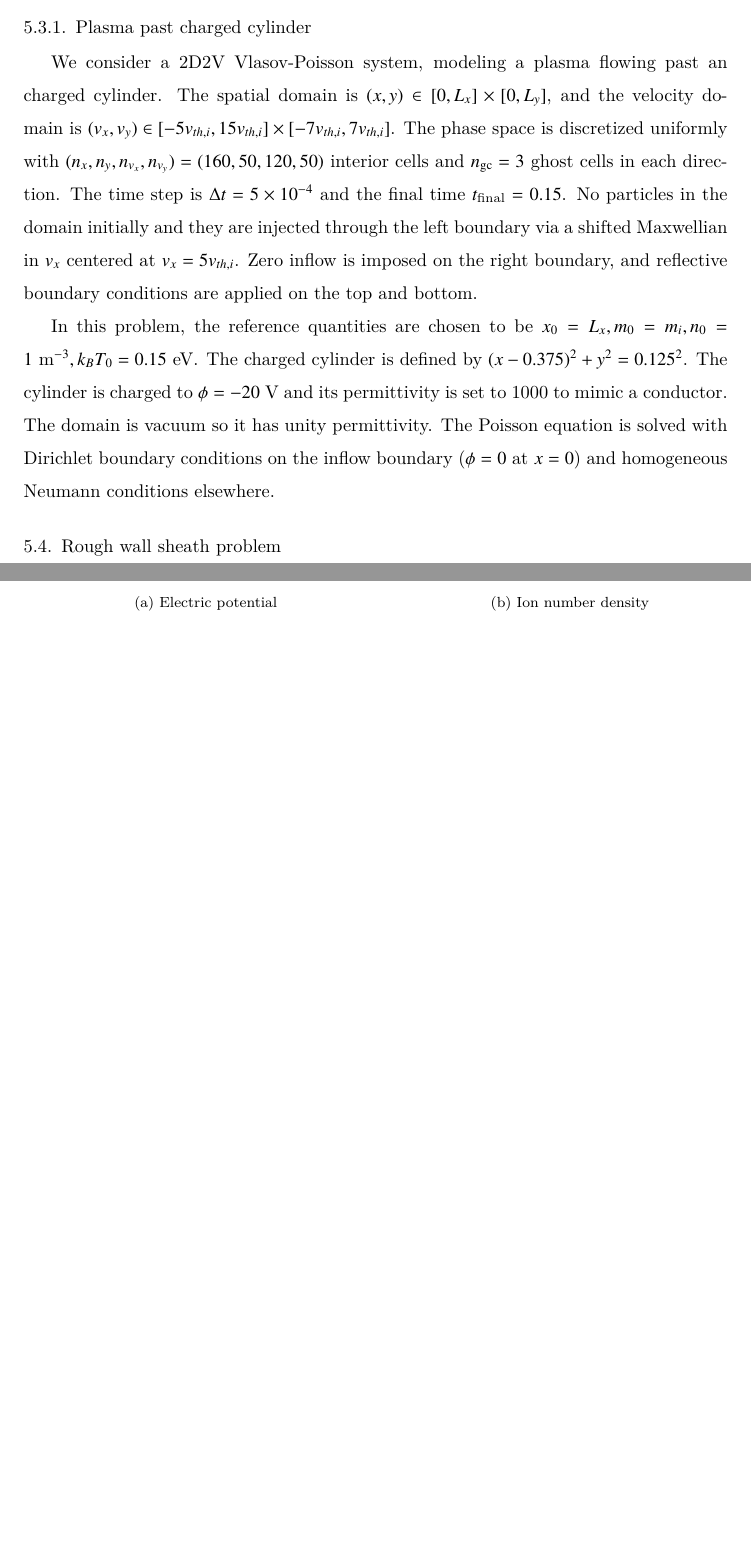
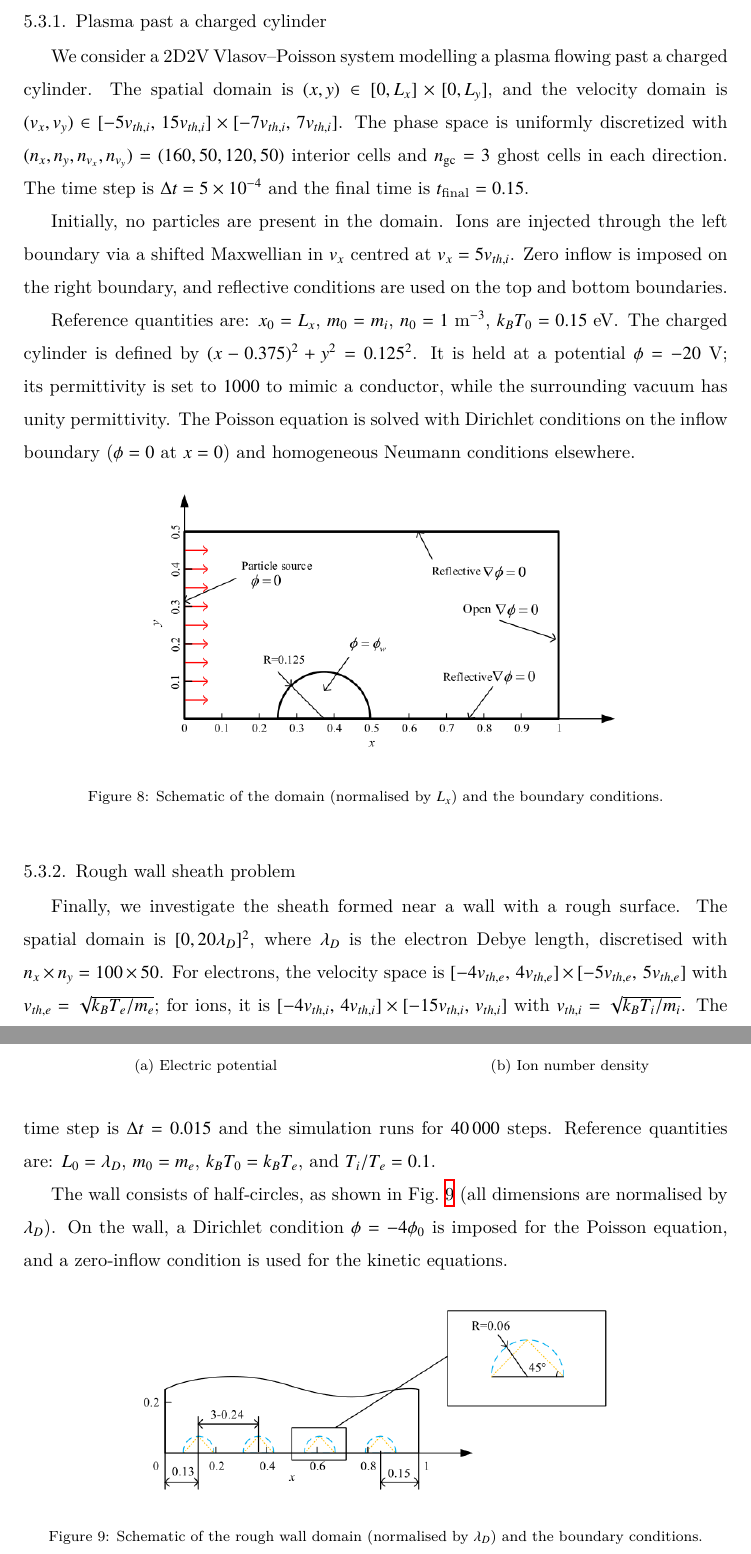
Before and after one commit to HuntFeng/2026_vlasov_ibm, a LaTeX paper (2026_vlasov_ibm.tex, which reads numerical_verification.tex): two parts of pages 19 and 20 of 23 before the commit and two parts of pages 21 and 22 of 26 after it, joined at a grey line, cut so that both start at the same text, the shorter picture padded with empty space. The pictures show the PDF file 2026_vlasov_ibm.pdf that the author committed with the source.

Commit message:
updated numerical_verification

```diff
--- a/numerical_verification.tex
+++ b/numerical_verification.tex
@@ -2,0 +8,3 @@
++ v_x \frac{\partial f}{\partial x}
++ v_y \frac{\partial f}{\partial y}
+= 0,
@@ -2,0 +21,4 @@
+f(x,y,v_x,v_y,0) =
+\frac{1}{\Delta v_x \Delta v_y}\,
+\exp\!\left(-\left(\frac{x - x_0}{0.05}\right)^{\!2}\right)
+\delta(v_x-C,\, v_y),
@@ -19,4 +48,5 @@
 \end{figure}
 
 
+\subsection{Manufactured solution for the Poisson equation}
 
@@ -23,0 +57 @@
+\(\eta(x,y) = (x - 0.5)^2 + (y - 0.5)^2 - 0.25^2\).
@@ -49,3 +111,5 @@
-We consider a 2D2V Vlasov-Poisson system, modeling a plasma flowing past an charged cylinder. The spatial domain is $(x,y)\in[0,L_x]\times[0,L_y]$, and the velocity domain is $(v_x,v_y)\in[-5v_{th,i},15v_{th,i}]\times[-7v_{th,i},7v_{th,i}]$. The phase space is discretized uniformly with $(n_x,n_y,n_{v_x},n_{v_y})=(160,50,120,50)$ interior cells and $n_{\mathrm{gc}}=3$ ghost cells in each direction. The time step is $\Delta t=5\times10^{-4}$ and the final time $t_{\text{final}}=0.15$. No particles in the domain initially and they are injected through the left boundary via a shifted Maxwellian in $v_x$ centered at $v_x=5v_{th,i}$. Zero inflow is imposed on the right boundary, and reflective boundary conditions are applied on the top and bottom.
+After verifying the individual components (advection and Poisson), we now couple them and simulate two physically relevant problems.
 
-In this problem, the reference quantities are chosen to be $x_0 = L_x, m_0 = m_i, n_0 = 1\text{ m}^{-3}, k_BT_0=0.15\text{ eV}$. The charged cylinder is defined by $(x-0.375)^2 + y^2 = 0.125^2$. The cylinder is charged to $\phi = -20$ V and its permittivity is set to 1000 to mimic a conductor. The domain is vacuum so it has unity permittivity. The Poisson equation is solved with Dirichlet boundary conditions on the inflow boundary ($\phi=0$ at $x=0$) and homogeneous Neumann conditions elsewhere.
+\subsubsection{Plasma past a charged cylinder}
+
+We consider a 2D2V Vlasov–Poisson system modelling a plasma flowing past a charged cylinder.
@@ -52,3 +119,20 @@ In this problem, the reference quantities are chosen to be $x_0 = L_x, m_0 = m_i
+The time step is \(\Delta t = 5\times10^{-4}\) and the final time is \(t_{\text{final}} = 0.15\).
+
+Initially, no particles are present in the domain.
+Ions are injected through the left boundary via a shifted Maxwellian in \(v_x\) centred at \(v_x = 5v_{th,i}\).
+Zero inflow is imposed on the right boundary, and reflective conditions are used on the top and bottom boundaries.
+
+Reference quantities are: \(x_0 = L_x\), \(m_0 = m_i\), \(n_0 = 1\;\text{m}^{-3}\), \(k_BT_0 = 0.15\;\text{eV}\).
+The charged cylinder is defined by \((x-0.375)^2 + y^2 = 0.125^2\).
+It is held at a potential \(\phi = -20\;\text{V}\); its permittivity is set to \(1000\) to mimic a conductor, while the surrounding vacuum has unity permittivity.
+The Poisson equation is solved with Dirichlet conditions on the inflow boundary (\(\phi=0\) at \(x=0\)) and homogeneous Neumann conditions elsewhere.
+
+\begin{figure}[htbp!]
+  \centering
+  \includegraphics[width=0.7\textwidth]{figures/cylinder_setup.png}
+  \caption{Schematic of the domain (normalised by \(L_x\)) and the boundary conditions.}
+  \label{fig:cylinder_setup}
+\end{figure}
 
 \begin{figure}[htbp!]
 	\centering
@@ -61,16 +145,31 @@ In this problem, the reference quantities are chosen to be $x_0 = L_x, m_0 = m_i
 	\label{fig:cylinder}
 \end{figure}
 
-\subsection{Rough wall sheath problem}
+\subsubsection{Rough wall sheath problem}
+
+Finally, we investigate the sheath formed near a wall with a rough surface.
+The spatial domain is \([0,20\lambda_D]^2\), where \(\lambda_D\) is the electron Debye length, discretised with \(n_x\times n_y = 100\times 50\).
+For electrons, the velocity space is \([-4v_{th,e},\,4v_{th,e}]\times[-5v_{th,e},\,5v_{th,e}]\) with \(v_{th,e}=\sqrt{k_BT_e/m_e}\); for ions, it is \([-4v_{th,i},\,4v_{th,i}]\times[-15v_{th,i},\,v_{th,i}]\) with \(v_{th,i}=\sqrt{k_BT_i/m_i}\).
+The time step is \(\Delta t = 0.015\) and the simulation runs for \(40\,000\) steps.
+Reference quantities are: \(L_0=\lambda_D\), \(m_0=m_e\), \(k_BT_0 = k_BT_e\), and \(T_i/T_e = 0.1\).
+
+The wall consists of half‑circles, as shown in Fig.~\ref{fig:rough_wall_setup} (all dimensions are normalised by \(\lambda_D\)).
+On the wall, a Dirichlet condition \(\phi = -4\phi_0\) is imposed for the Poisson equation, and a zero‑inflow condition is used for the kinetic equations.
+
+\begin{figure}[htbp!]
+  \centering
+  \includegraphics[width=0.7\textwidth]{figures/rough_wall_setup.png}
+  \caption{Schematic of the rough wall domain (normalised by \(\lambda_D\)) and the boundary conditions.}
+  \label{fig:rough_wall_setup}
+\end{figure}
+
 \begin{figure}[htbp!]
 	\centering
 	\subfloat[Electric potential]{
 		\includegraphics[width=0.5\textwidth]{figures/sheath_rough_wall_potential.png}
 	}
 	\subfloat[Electron number density]{
-		\includegraphics[width=0.5\textwidth]{
-			figures/sheath_rough_wall_number_density_electron.png
-		}
+		\includegraphics[width=0.5\textwidth]{figures/sheath_rough_wall_number_density_electron.png}
 	}
 	\label{fig:sheath_rough_wall}
 \end{figure}
```
Also changed, not shown: 2026_vlasov_ibm.pdf, figures/cylinder_setup.png (added), figures/rough_wall_setup.png (added), numerical_verification.tex (72 more changed lines).
